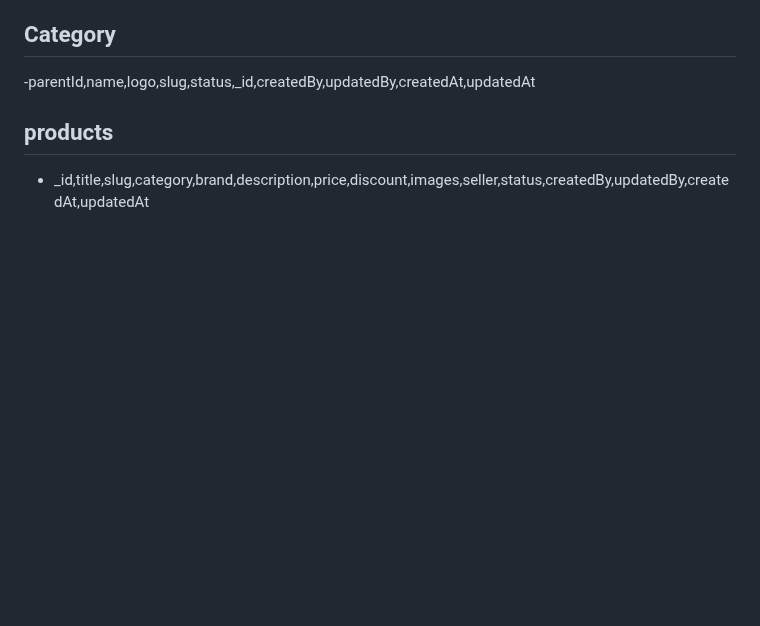
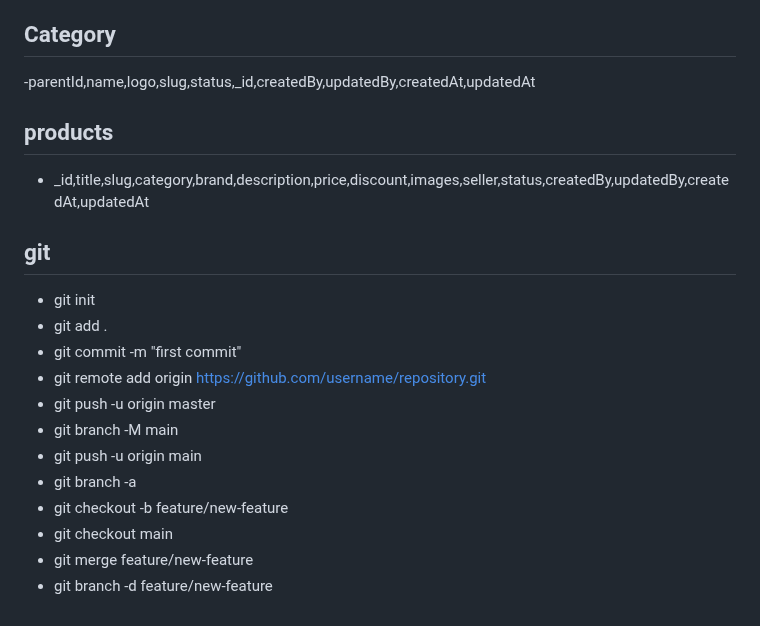
Before and after one commit to Bikashpandey90/MERN-34, a Markdown page: readme.md, the part around the change. Rendered like a GitHub page; blank space fills up the shorter version.

```diff
--- a/readme.md
+++ b/readme.md
@@ -154,3 +154,20 @@ db.users.updateOne({email:"bikash@gmail.com"},{$set:{name:"Bikash",role:"admin"}
 
 ## products
 - _id,title,slug,category,brand,description,price,discount,images,seller,status,createdBy,updatedBy,createdAt,updatedAt
+
+
+
+
+## git
+- git init
+- git add .
+- git commit -m "first commit"
+- git remote add origin https://github.com/username/repository.git
+- git push -u origin master
+- git branch -M main
+- git push -u origin main
+- git branch -a
+- git checkout -b feature/new-feature
+- git checkout main
+- git merge feature/new-feature
+- git branch -d feature/new-feature
```
